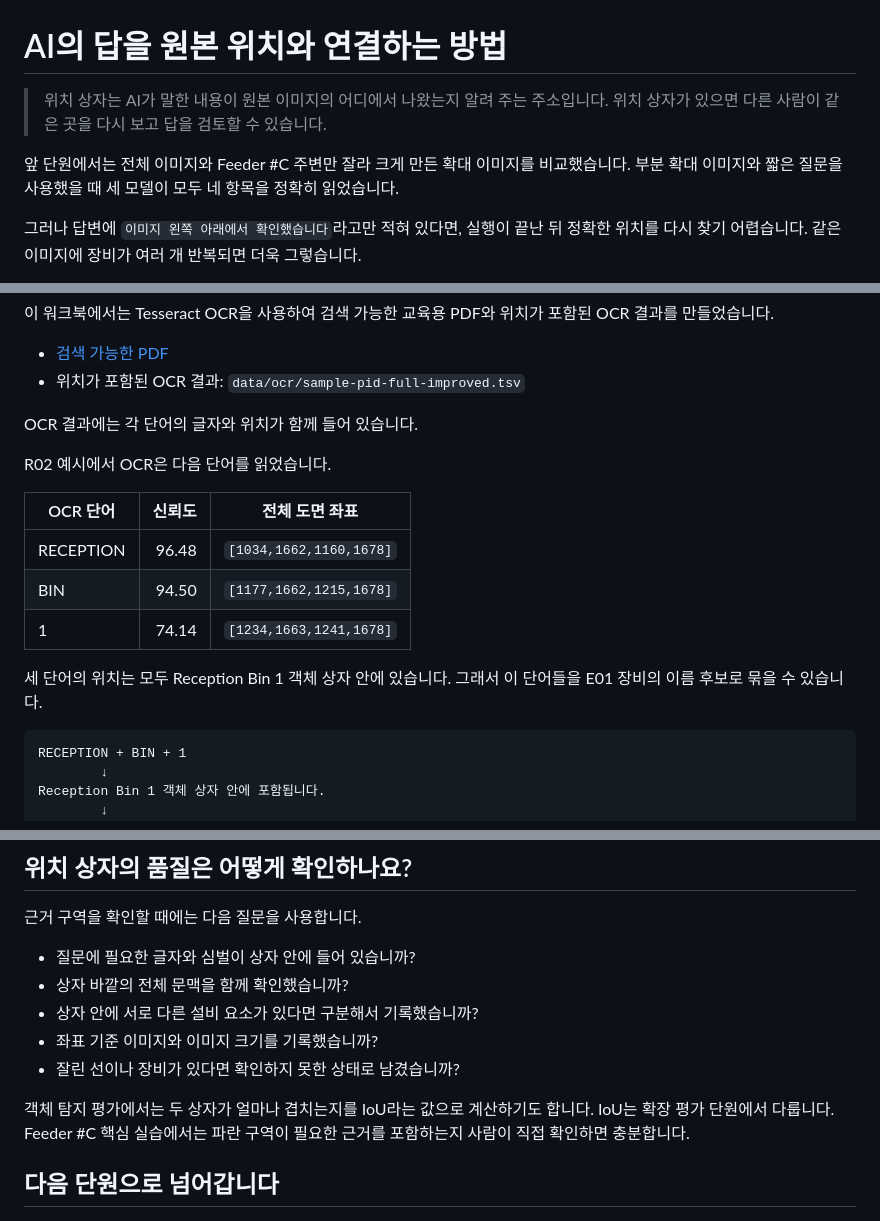
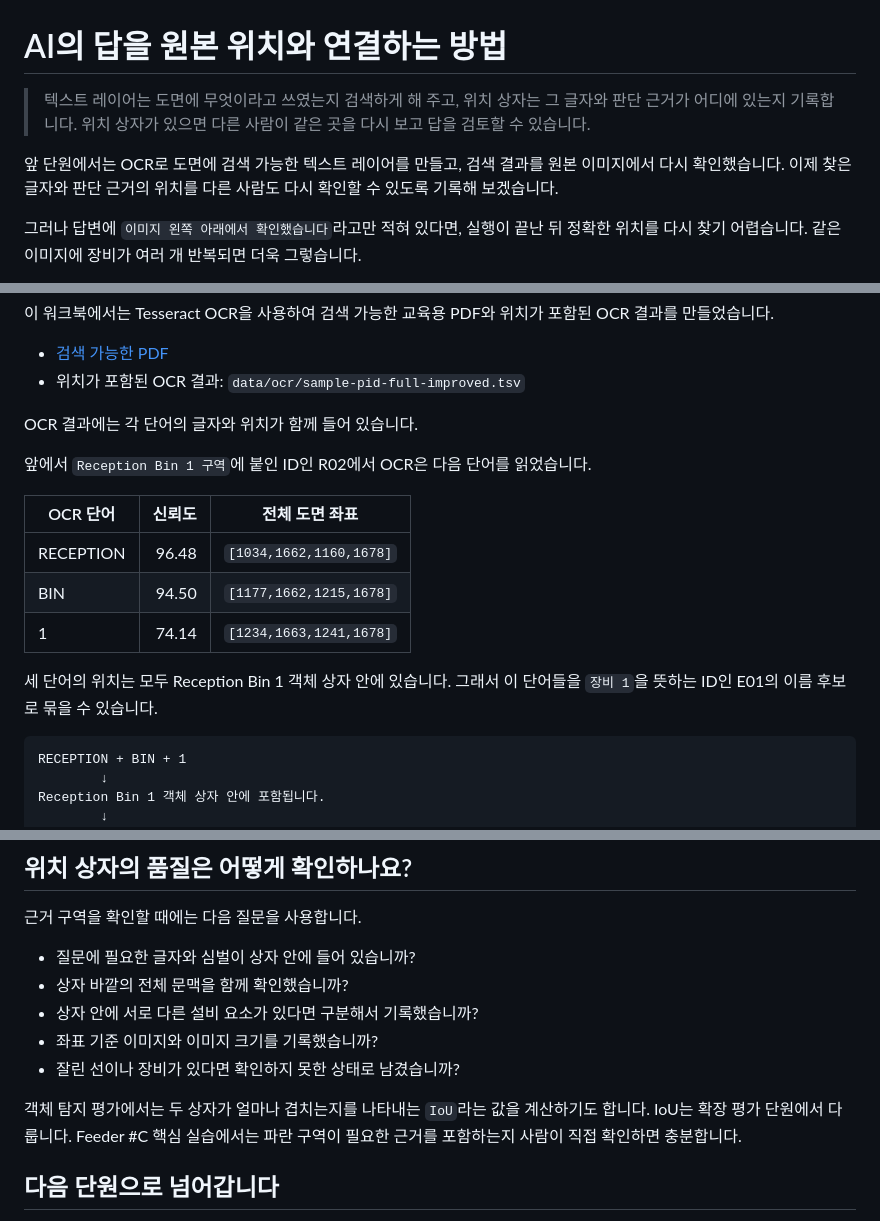
Before and after one commit to trillion-labs/pnid-understanding-bootcamp, a Markdown page: docs/03-screenshot-and-bbox.md, 3 parts joined by grey strips. GitHub-like rendering.

````diff
--- a/docs/03-screenshot-and-bbox.md
+++ b/docs/03-screenshot-and-bbox.md
@@ -1,8 +1,8 @@
 # AI의 답을 원본 위치와 연결하는 방법
 
-> 위치 상자는 AI가 말한 내용이 원본 이미지의 어디에서 나왔는지 알려 주는 주소입니다. 위치 상자가 있으면 다른 사람이 같은 곳을 다시 보고 답을 검토할 수 있습니다.
+> 텍스트 레이어는 도면에 무엇이라고 쓰였는지 검색하게 해 주고, 위치 상자는 그 글자와 판단 근거가 어디에 있는지 기록합니다. 위치 상자가 있으면 다른 사람이 같은 곳을 다시 보고 답을 검토할 수 있습니다.
 
-앞 단원에서는 전체 이미지와 Feeder #C 주변만 잘라 크게 만든 확대 이미지를 비교했습니다. 부분 확대 이미지와 짧은 질문을 사용했을 때 세 모델이 모두 네 항목을 정확히 읽었습니다.
+앞 단원에서는 OCR로 도면에 검색 가능한 텍스트 레이어를 만들고, 검색 결과를 원본 이미지에서 다시 확인했습니다. 이제 찾은 글자와 판단 근거의 위치를 다른 사람도 다시 확인할 수 있도록 기록해 보겠습니다.
 
 그러나 답변에 `이미지 왼쪽 아래에서 확인했습니다`라고만 적혀 있다면, 실행이 끝난 뒤 정확한 위치를 다시 찾기 어렵습니다. 같은 이미지에 장비가 여러 개 반복되면 더욱 그렇습니다.
 
@@ -130,7 +134,7 @@ Feeder #C 주변 확대 이미지는 전체 도면의 일부를 잘라 크게
 
 OCR 결과에는 각 단어의 글자와 위치가 함께 들어 있습니다.
 
-R02 예시에서 OCR은 다음 단어를 읽었습니다.
+앞에서 `Reception Bin 1 구역`에 붙인 ID인 R02에서 OCR은 다음 단어를 읽었습니다.
 
 | OCR 단어 | 신뢰도 | 전체 도면 좌표 |
 |---|---:|---|
@@ -138,7 +142,7 @@ R02 예시에서 OCR은 다음 단어를 읽었습니다.
 | BIN | 94.50 | `[1177,1662,1215,1678]` |
 | 1 | 74.14 | `[1234,1663,1241,1678]` |
 
-세 단어의 위치는 모두 Reception Bin 1 객체 상자 안에 있습니다. 그래서 이 단어들을 E01 장비의 이름 후보로 묶을 수 있습니다.
+세 단어의 위치는 모두 Reception Bin 1 객체 상자 안에 있습니다. 그래서 이 단어들을 `장비 1`을 뜻하는 ID인 E01의 이름 후보로 묶을 수 있습니다.
 
 ```text
 RECEPTION + BIN + 1
@@ -174,7 +178,7 @@ OCR 신뢰도가 높다고 해서 정답이 보장되는 것은 아닙니다.
 - 좌표 기준 이미지와 이미지 크기를 기록했습니까?
 - 잘린 선이나 장비가 있다면 확인하지 못한 상태로 남겼습니까?
 
-객체 탐지 평가에서는 두 상자가 얼마나 겹치는지를 IoU라는 값으로 계산하기도 합니다. IoU는 확장 평가 단원에서 다룹니다. Feeder #C 핵심 실습에서는 파란 구역이 필요한 근거를 포함하는지 사람이 직접 확인하면 충분합니다.
+객체 탐지 평가에서는 두 상자가 얼마나 겹치는지를 나타내는 `IoU`라는 값을 계산하기도 합니다. IoU는 확장 평가 단원에서 다룹니다. Feeder #C 핵심 실습에서는 파란 구역이 필요한 근거를 포함하는지 사람이 직접 확인하면 충분합니다.
 
 ## 다음 단원으로 넘어갑니다
 
````
Also changed, not shown: other parts of docs/03-screenshot-and-bbox.md (+14 -10 lines), assets/bbox/feeder-c-query-evidence.png, 2 other files.
